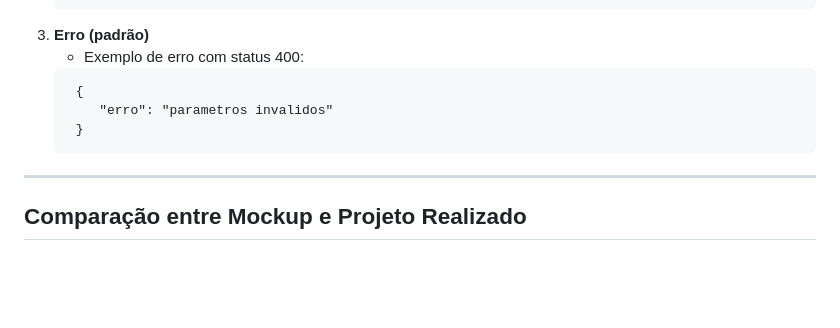
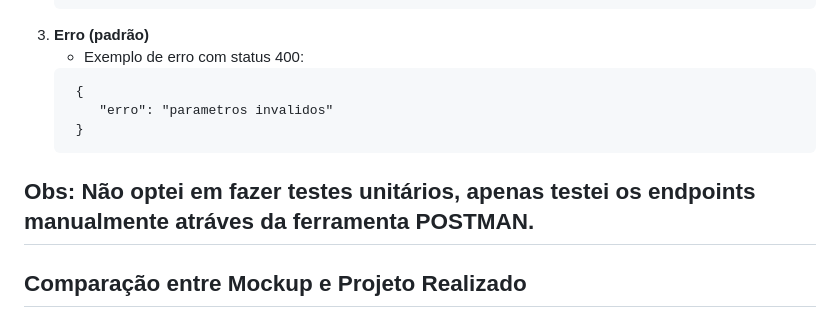
Before and after one commit to duutheboy/desafio-php-netcon, a Markdown page: README.md, the part around the change. GitHub-like rendering; blank space fills up the shorter version.

````diff
--- a/README.md
+++ b/README.md
@@ -130,6 +130,7 @@ A aplicação estará disponível em http://localhost:8000 e http://127.0.0.1:80
         "erro": "parametros invalidos"
      }
     ```
+Obs: Não optei em fazer testes unitários, apenas testei os endpoints manualmente atráves da ferramenta POSTMAN.
 ---
 ## Comparação entre Mockup e Projeto Realizado
 
````
